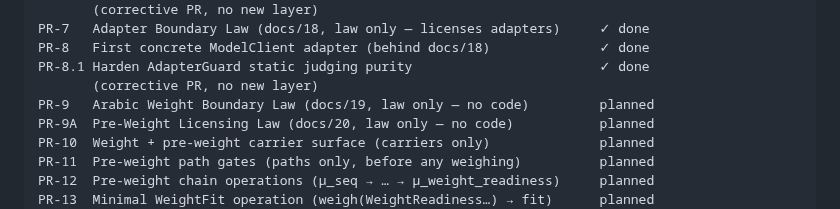
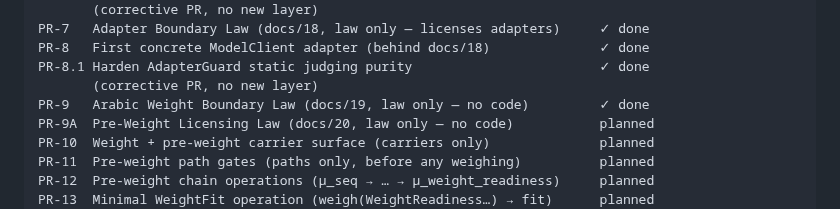
Before and after one commit to sonaiso/Taaqol-GPT, a Markdown page: CLAUDE.md, the part around the change. Rendered like a GitHub page.

```diff
--- a/CLAUDE.md
+++ b/CLAUDE.md
@@ -205,7 +205,7 @@ PR-7   Adapter Boundary Law (docs/18, law only — licenses adapters)     ✓ do
 PR-8   First concrete ModelClient adapter (behind docs/18)              ✓ done
 PR-8.1 Harden AdapterGuard static judging purity                        ✓ done
        (corrective PR, no new layer)
-PR-9   Arabic Weight Boundary Law (docs/19, law only — no code)         planned
+PR-9   Arabic Weight Boundary Law (docs/19, law only — no code)         ✓ done
 PR-9A  Pre-Weight Licensing Law (docs/20, law only — no code)           planned
 PR-10  Weight + pre-weight carrier surface (carriers only)              planned
 PR-11  Pre-weight path gates (paths only, before any weighing)          planned
```
Also changed, not shown: docs/14_PR_CHAIN_ROADMAP.md (+1 -1 lines), docs/19_ARABIC_WEIGHT_BOUNDARY_LAW.md (added, +337 -0 lines).
